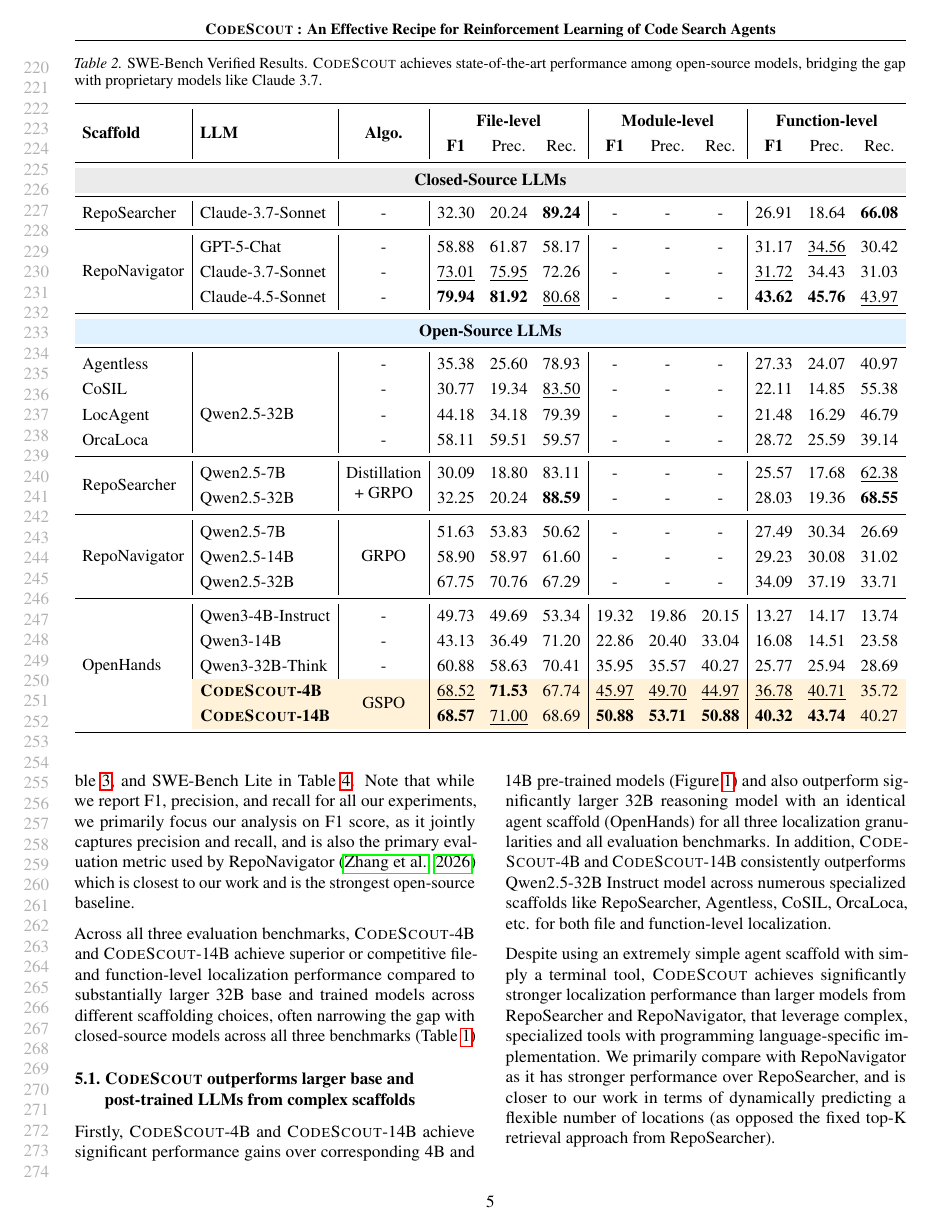
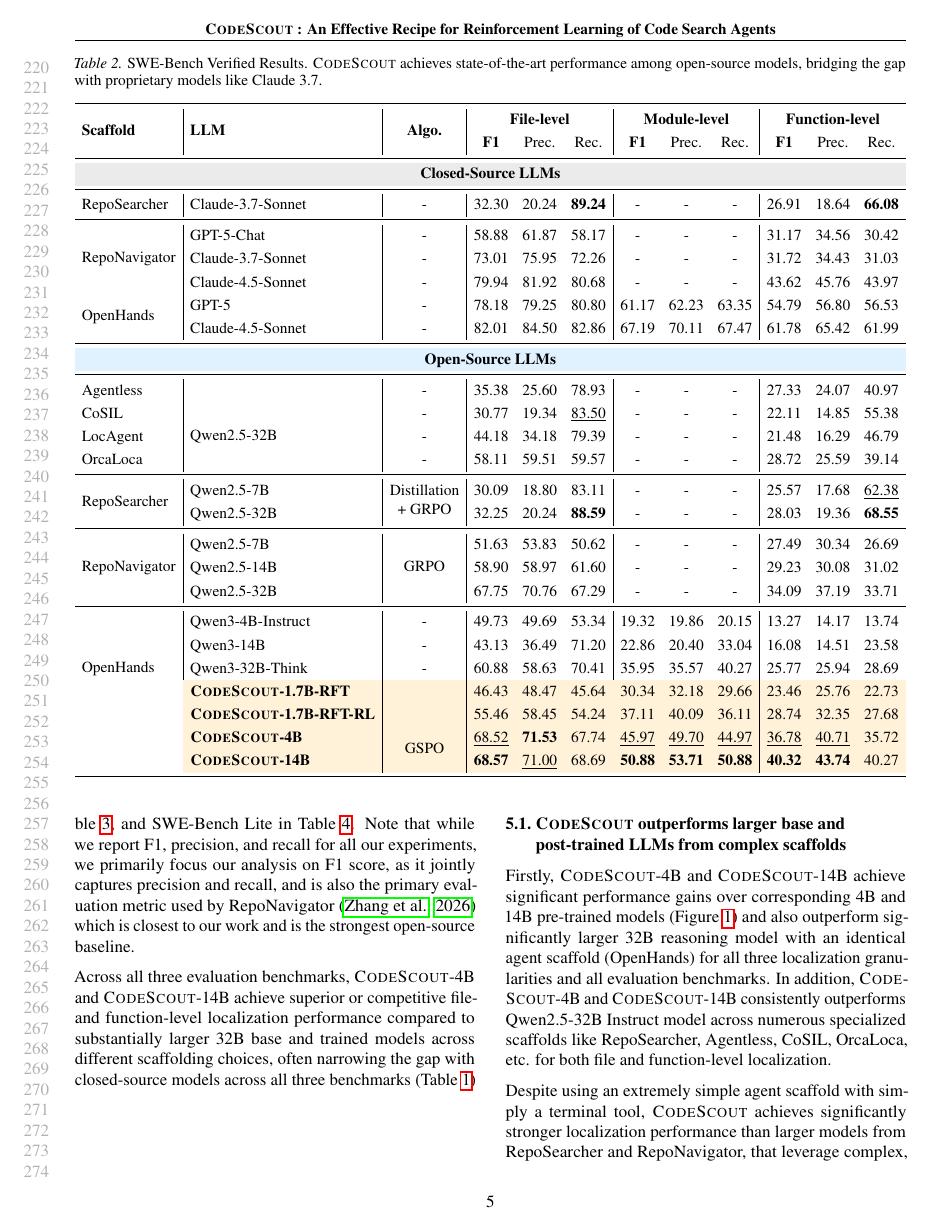
Before and after one commit to adityasoni9998/Agentic_Code_Search_ICML, a LaTeX paper (ICML/main.tex, which reads ICML/Tables/results_verified.tex): page 5 of 13. Compiled offline with pdfLaTeX.

Commit message:
pre-arxiv commit

```diff
--- a/ICML/Tables/results_verified.tex
+++ b/ICML/Tables/results_verified.tex
@@ -17,9 +17,11 @@
 \midrule
 RepoSearcher & Claude-3.7-Sonnet & - & 32.30 & 20.24 & \textbf{89.24} & - & - & - & 26.91 & 18.64 & \textbf{66.08} \\
 \midrule
-\multirow{3}{*}{RepoNavigator} & GPT-5-Chat & - & 58.88 & 61.87 & 58.17 & - & - & - & 31.17 & \underline{34.56} & 30.42 \\
-& Claude-3.7-Sonnet & - & \underline{73.01} & \underline{75.95} & 72.26 & - & - & - & \underline{31.72} & 34.43 & 31.03 \\
-& Claude-4.5-Sonnet & - & \textbf{79.94} & \textbf{81.92} & \underline{80.68} & - & - & - & \textbf{43.62} & \textbf{45.76} & \underline{43.97} \\
+\multirow{3}{*}{RepoNavigator} & GPT-5-Chat & - & 58.88 & 61.87 & 58.17 & - & - & - & 31.17 & 34.56 & 30.42 \\
+& Claude-3.7-Sonnet & - & 73.01 & 75.95 & 72.26 & - & - & - & 31.72 & 34.43 & 31.03 \\
+& Claude-4.5-Sonnet & - & 79.94 & 81.92 & 80.68 & - & - & - & 43.62 & 45.76 &43.97 \\
+\multirow{2}{*}{OpenHands} & GPT-5 & - & 78.18 & 79.25 & 80.80 & 61.17 & 62.23 & 63.35 & 54.79 & 56.80 & 56.53 \\
+& Claude-4.5-Sonnet & - & 82.01 & 84.50 & 82.86 & 67.19 & 70.11 & 67.47 & 61.78 & 65.42 & 61.99 \\
 \midrule
 
 % --- Open Source Section ---
@@ -46,6 +48,12 @@
 & Qwen3-32B-Think & - & 60.88 & 58.63 & 70.41 & 35.95 & 35.57 & 40.27 & 25.77 & 25.94 & 28.69 \\
 
 % --- Method Rows ---
+\rowcolor{lightgolden}\cellcolor{white}
+& \textbf{\methodname-1.7B-RFT} & & 46.43 & 48.47 & 45.64 & 30.34 & 32.18 & 29.66 & 23.46 & 25.76 & 22.73 \\
+
+\rowcolor{lightgolden}\cellcolor{white}
+& \textbf{\methodname-1.7B-RFT-RL} & & 55.46 & 58.45 & 54.24 & 37.11 & 40.09 & 36.11 & 28.74 & 32.35 & 27.68 \\
+
 \rowcolor{lightgolden}\cellcolor{white}
 & \textbf{\methodname-4B} & & \underline{68.52} & \textbf{71.53} & 67.74 & \underline{45.97} & \underline{49.70} & \underline{44.97} & \underline{36.78} & \underline{40.71} & 35.72 \\
 
```
Also changed, not shown: ICML/Tables/results_lite.tex (+7 -0 lines), ICML/Tables/results_pro.tex (+6 -0 lines).
